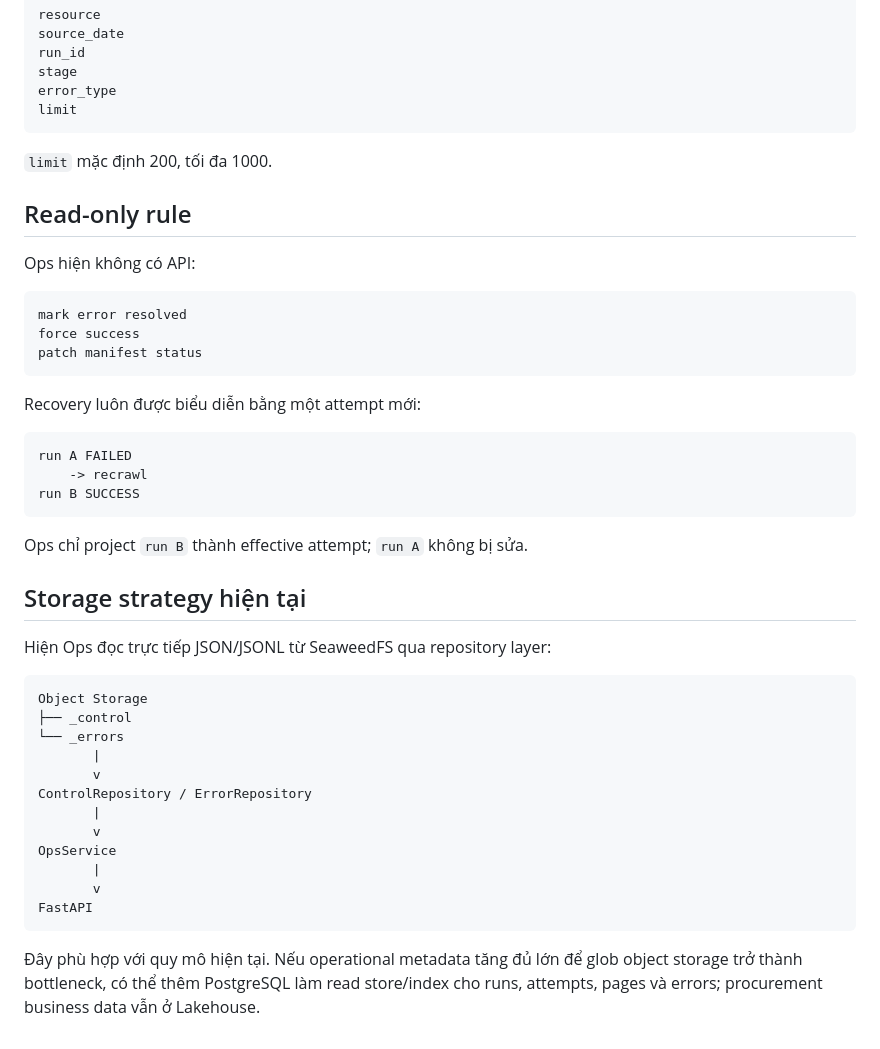
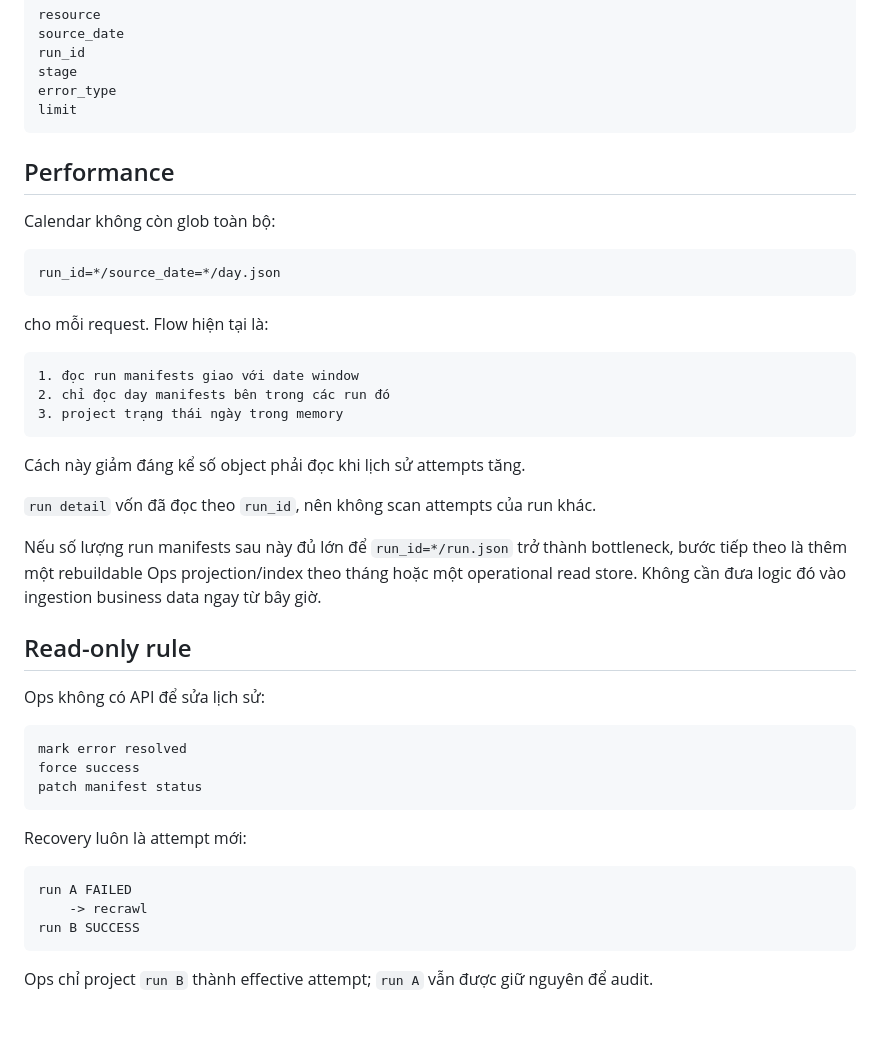
Before and after one commit to KhangQuachUnique/procurement-lakehouse, a Markdown page: docs/ops.md, the part around one of its changes. Rendered like a GitHub page.

````diff
--- a/docs/ops.md
+++ b/docs/ops.md
@@ -175,11 +188,31 @@ error_type
 limit
 ```
 
-`limit` mặc định 200, tối đa 1000.
+## Performance
+
+Calendar không còn glob toàn bộ:
+
+```text
+run_id=*/source_date=*/day.json
+```
+
+cho mỗi request. Flow hiện tại là:
+
+```text
+1. đọc run manifests giao với date window
+2. chỉ đọc day manifests bên trong các run đó
+3. project trạng thái ngày trong memory
+```
+
+Cách này giảm đáng kể số object phải đọc khi lịch sử attempts tăng.
+
+`run detail` vốn đã đọc theo `run_id`, nên không scan attempts của run khác.
+
+Nếu số lượng run manifests sau này đủ lớn để `run_id=*/run.json` trở thành bottleneck, bước tiếp theo là thêm một rebuildable Ops projection/index theo tháng hoặc một operational read store. Không cần đưa logic đó vào ingestion business data ngay từ bây giờ.
 
 ## Read-only rule
 
-Ops hiện không có API:
+Ops không có API để sửa lịch sử:
 
 ```text
 mark error resolved
@@ -187,7 +220,7 @@ force success
 patch manifest status
 ```
 
-Recovery luôn được biểu diễn bằng một attempt mới:
+Recovery luôn là attempt mới:
 
 ```text
 run A FAILED
@@ -195,25 +228,4 @@ run A FAILED
 run B SUCCESS
 ```
 
-Ops chỉ project `run B` thành effective attempt; `run A` không bị sửa.
-
-## Storage strategy hiện tại
-
-Hiện Ops đọc trực tiếp JSON/JSONL từ SeaweedFS qua repository layer:
-
-```text
-Object Storage
-├── _control
-└── _errors
-       |
-       v
-ControlRepository / ErrorRepository
-       |
-       v
-OpsService
-       |
-       v
-FastAPI
-```
-
-Đây phù hợp với quy mô hiện tại. Nếu operational metadata tăng đủ lớn để glob object storage trở thành bottleneck, có thể thêm PostgreSQL làm read store/index cho runs, attempts, pages và errors; procurement business data vẫn ở Lakehouse.
+Ops chỉ project `run B` thành effective attempt; `run A` vẫn được giữ nguyên để audit.
````
Also changed, not shown: other parts of docs/ops.md (+88 -75 lines).
